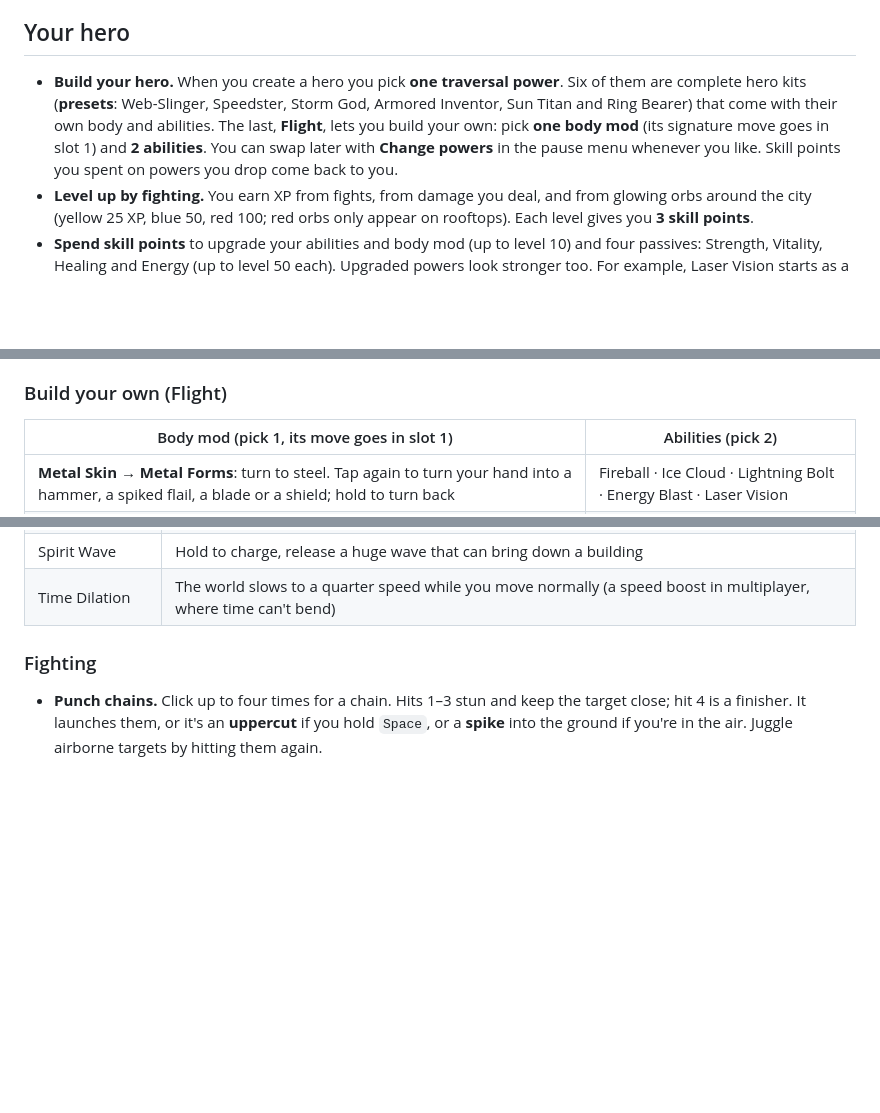
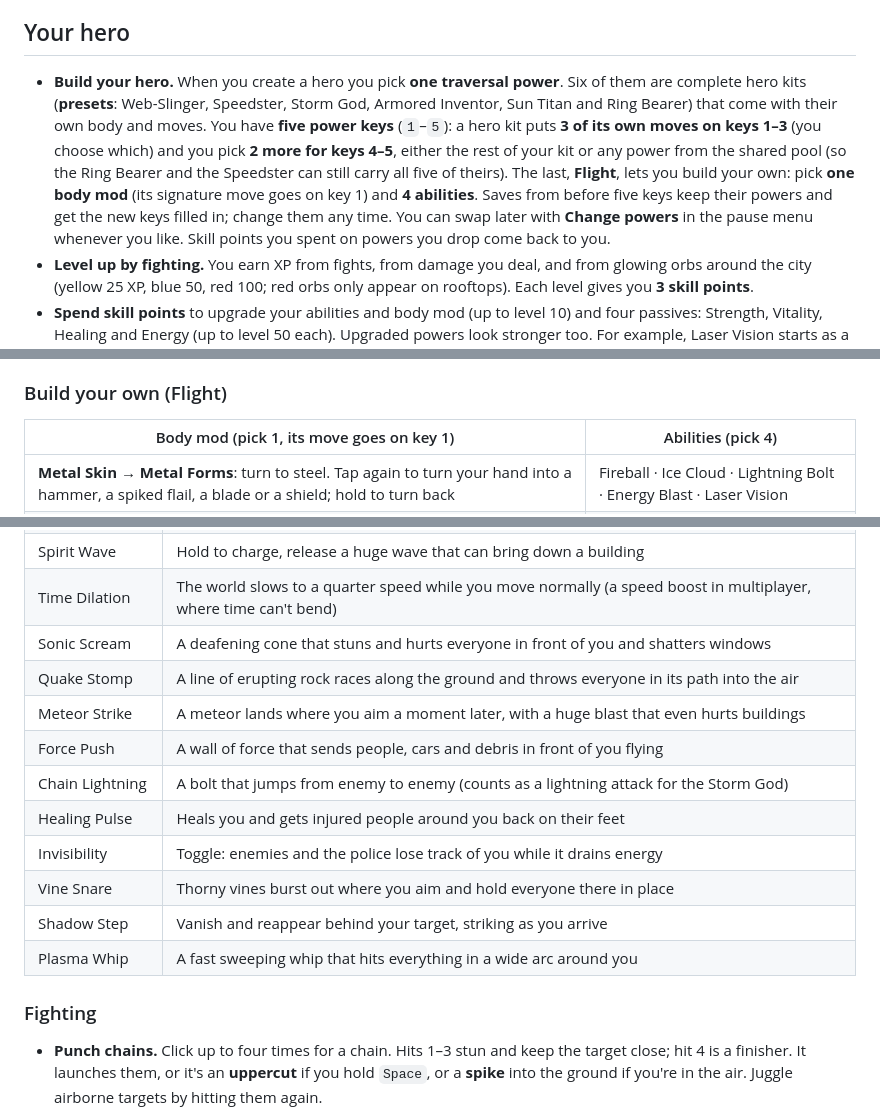
Before and after one commit to karma3241-yes/demo-repo, a Markdown page: Readme.md, 3 parts joined by grey strips. GitHub-like rendering; blank space fills up the shorter version.

Commit message:
README: five power keys and the new pool powers
Co-Authored-By: Claude Opus 5.5 <noreply@anthropic.com>
Claude-Session: https://claude.ai/code/session_017xGH3TqCrbPKToRnfgJuGZ

```diff
--- a/Readme.md
+++ b/Readme.md
@@ -10,7 +10,7 @@ It works on laptops and phones. The game detects your device and switches betwee
 
 ## Your hero
 
-- **Build your hero.** When you create a hero you pick **one traversal power**. Six of them are complete hero kits (**presets**: Web-Slinger, Speedster, Storm God, Armored Inventor, Sun Titan and Ring Bearer) that come with their own body and abilities. The last, **Flight**, lets you build your own: pick **one body mod** (its signature move goes in slot 1) and **2 abilities**. You can swap later with **Change powers** in the pause menu whenever you like. Skill points you spent on powers you drop come back to you.
+- **Build your hero.** When you create a hero you pick **one traversal power**. Six of them are complete hero kits (**presets**: Web-Slinger, Speedster, Storm God, Armored Inventor, Sun Titan and Ring Bearer) that come with their own body and moves. You have **five power keys** (`1`–`5`): a hero kit puts **3 of its own moves on keys 1–3** (you choose which) and you pick **2 more for keys 4–5**, either the rest of your kit or any power from the shared pool (so the Ring Bearer and the Speedster can still carry all five of theirs). The last, **Flight**, lets you build your own: pick **one body mod** (its signature move goes on key 1) and **4 abilities**. Saves from before five keys keep their powers and get the new keys filled in; change them any time. You can swap later with **Change powers** in the pause menu whenever you like. Skill points you spent on powers you drop come back to you.
 - **Level up by fighting.** You earn XP from fights, from damage you deal, and from glowing orbs around the city (yellow 25 XP, blue 50, red 100; red orbs only appear on rooftops). Each level gives you **3 skill points**.
 - **Spend skill points** to upgrade your abilities and body mod (up to level 10) and four passives: Strength, Vitality, Healing and Energy (up to level 50 each). Upgraded powers look stronger too. For example, Laser Vision starts as a thin orange line and ends as a thick red beam, and Telekinesis lifts more, and heavier things, as it levels up. **Reset skill points** at the bottom of the Skills screen refunds everything you spent.
 - **Traversal grows with use.** Your traversal power has no skill points. It gets better the more you use it (mastery 1–10): flight gets faster, jumps go higher, web swings get faster and unlock new tricks, the speed dial goes higher, and ring constructs get bigger and unlock new shapes.
@@ -60,7 +60,7 @@ All of these are original characters inspired by famous hero styles.
 
 ### Build your own (Flight)
 
-| Body mod (pick 1, its move goes in slot 1) | Abilities (pick 2) |
+| Body mod (pick 1, its move goes on key 1) | Abilities (pick 4) |
 | --- | --- |
 | **Metal Skin → Metal Forms**: turn to steel. Tap again to turn your hand into a hammer, a spiked flail, a blade or a shield; hold to turn back | Fireball · Ice Cloud · Lightning Bolt · Energy Blast · Laser Vision |
 | **Blade Claws → Blade Leap**: a slashing lunge, and you heal much faster | Telekinesis · Shockwave · Energy Shield · Morph Band |
@@ -84,6 +84,16 @@ The other abilities:
 | Gravity Well | A singularity that drags in people, cars and street furniture, then detonates |
 | Spirit Wave | Hold to charge, release a huge wave that can bring down a building |
 | Time Dilation | The world slows to a quarter speed while you move normally (a speed boost in multiplayer, where time can't bend) |
+| Sonic Scream | A deafening cone that stuns and hurts everyone in front of you and shatters windows |
+| Quake Stomp | A line of erupting rock races along the ground and throws everyone in its path into the air |
+| Meteor Strike | A meteor lands where you aim a moment later, with a huge blast that even hurts buildings |
+| Force Push | A wall of force that sends people, cars and debris in front of you flying |
+| Chain Lightning | A bolt that jumps from enemy to enemy (counts as a lightning attack for the Storm God) |
+| Healing Pulse | Heals you and gets injured people around you back on their feet |
+| Invisibility | Toggle: enemies and the police lose track of you while it drains energy |
+| Vine Snare | Thorny vines burst out where you aim and hold everyone there in place |
+| Shadow Step | Vanish and reappear behind your target, striking as you arrive |
+| Plasma Whip | A fast sweeping whip that hits everything in a wide arc around you |
 
 ### Fighting
 
```
